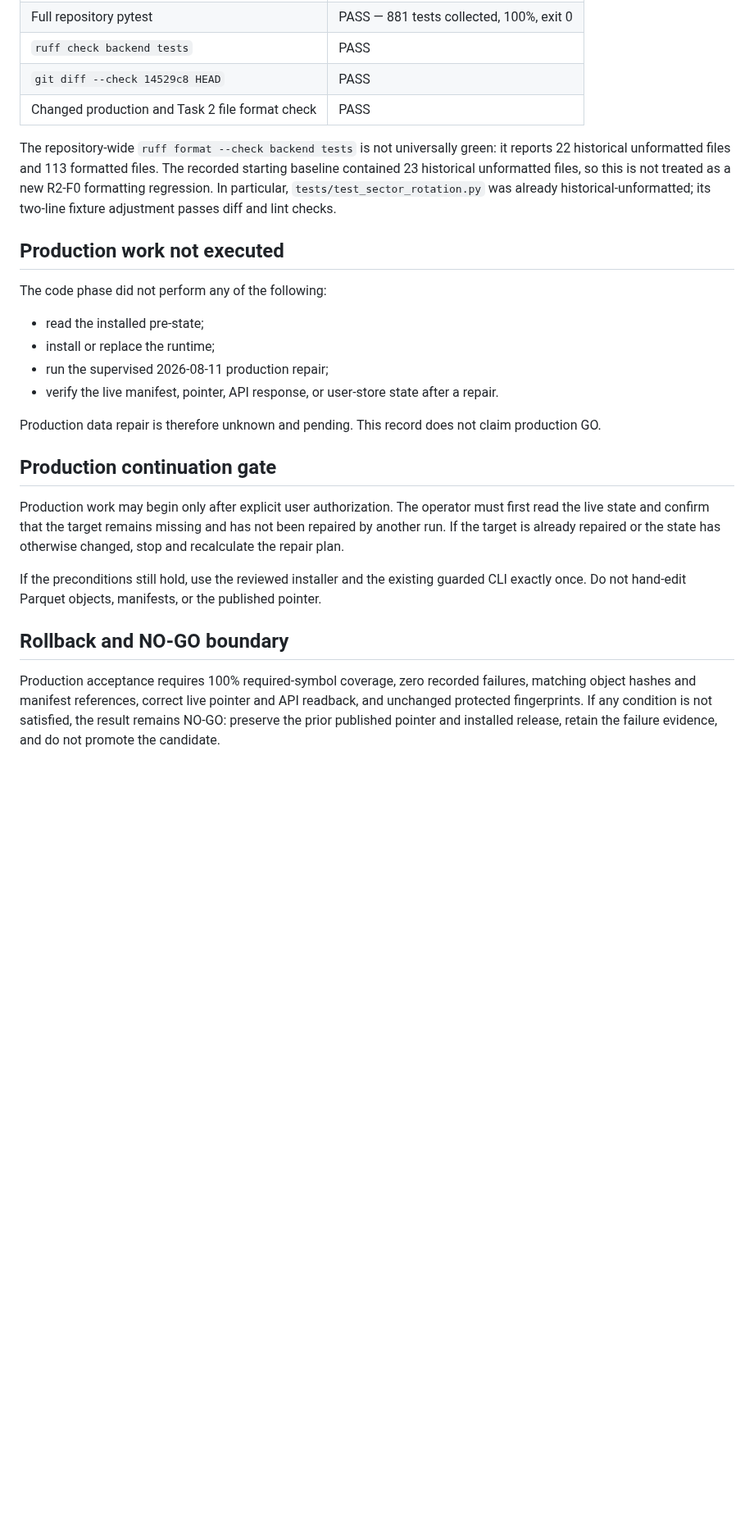
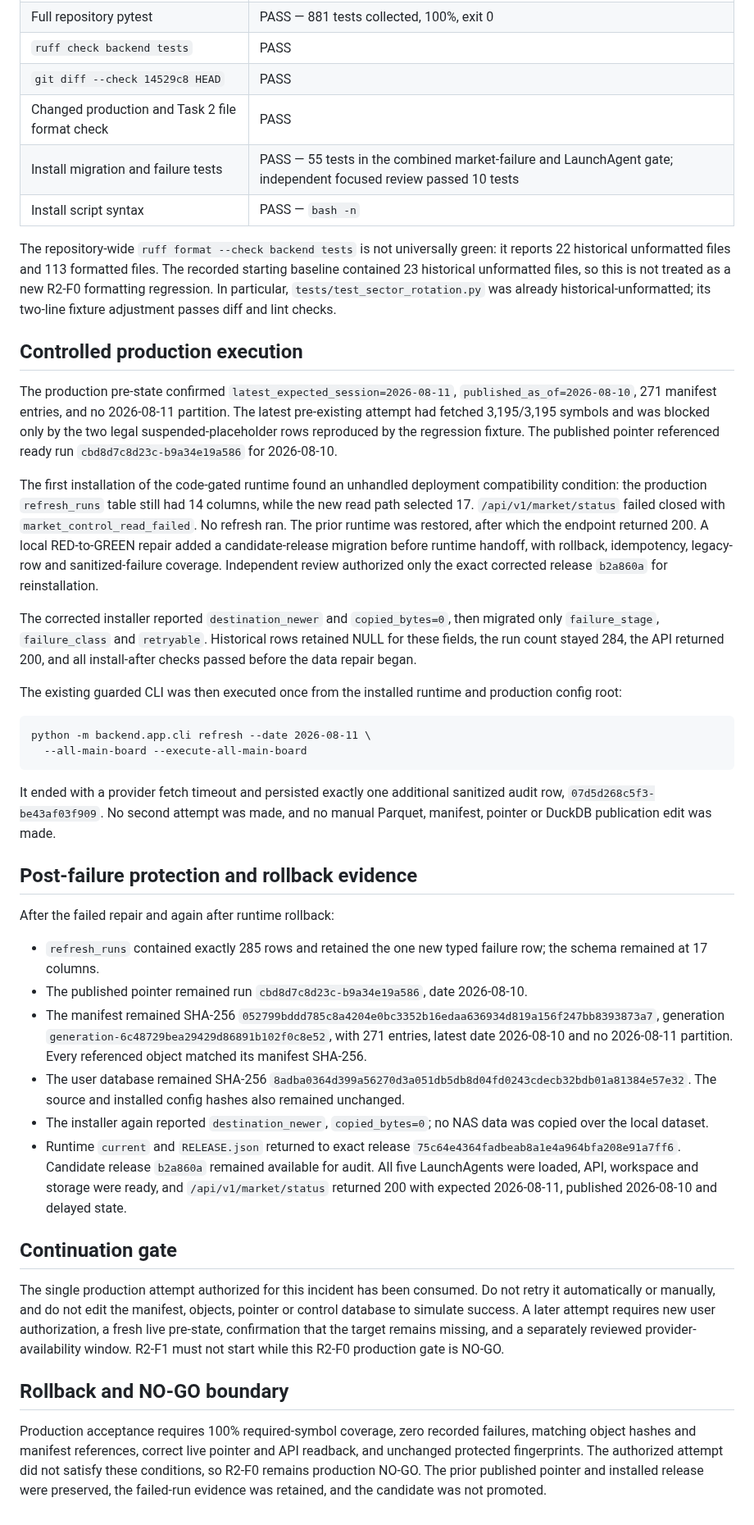
Before and after one commit to fengpengliu95-code/Stock-eva, a Markdown page: docs/acceptance/release-2-r2f0.md, the part around one of its changes. Shown at 82% size. Rendered like a GitHub page; blank space fills up the shorter version.

Commit message:
docs(acceptance): record R2-F0 production no-go

````diff
--- a/docs/acceptance/release-2-r2f0.md
+++ b/docs/acceptance/release-2-r2f0.md
@@ -77,6 +82,8 @@ All code-stage verification below completed on the reviewed R2-F0 branch:
 | `ruff check backend tests` | PASS |
 | `git diff --check 14529c8 HEAD` | PASS |
 | Changed production and Task 2 file format check | PASS |
+| Install migration and failure tests | PASS — 55 tests in the combined market-failure and LaunchAgent gate; independent focused review passed 10 tests |
+| Install script syntax | PASS — `bash -n` |
 
 The repository-wide `ruff format --check backend tests` is not universally
 green: it reports 22 historical unformatted files and 113 formatted files.
@@ -85,35 +92,79 @@ this is not treated as a new R2-F0 formatting regression. In particular,
 `tests/test_sector_rotation.py` was already historical-unformatted; its
 two-line fixture adjustment passes diff and lint checks.
 
-## Production work not executed
+## Controlled production execution
 
-The code phase did not perform any of the following:
+The production pre-state confirmed `latest_expected_session=2026-08-11`,
+`published_as_of=2026-08-10`, 271 manifest entries, and no 2026-08-11
+partition. The latest pre-existing attempt had fetched 3,195/3,195 symbols and
+was blocked only by the two legal suspended-placeholder rows reproduced by the
+regression fixture. The published pointer referenced ready run
+`cbd8d7c8d23c-b9a34e19a586` for 2026-08-10.
 
-- read the installed pre-state;
-- install or replace the runtime;
-- run the supervised 2026-08-11 production repair;
-- verify the live manifest, pointer, API response, or user-store state after a
-  repair.
+The first installation of the code-gated runtime found an unhandled deployment
+compatibility condition: the production `refresh_runs` table still had 14
+columns, while the new read path selected 17. `/api/v1/market/status` failed
+closed with `market_control_read_failed`. No refresh ran. The prior runtime was
+restored, after which the endpoint returned 200. A local RED-to-GREEN repair
+added a candidate-release migration before runtime handoff, with rollback,
+idempotency, legacy-row and sanitized-failure coverage. Independent review
+authorized only the exact corrected release `b2a860a` for reinstallation.
 
-Production data repair is therefore unknown and pending. This record does not
-claim production GO.
+The corrected installer reported `destination_newer` and `copied_bytes=0`,
+then migrated only `failure_stage`, `failure_class` and `retryable`. Historical
+rows retained NULL for these fields, the run count stayed 284, the API returned
+200, and all install-after checks passed before the data repair began.
 
-## Production continuation gate
+The existing guarded CLI was then executed once from the installed runtime and
+production config root:
 
-Production work may begin only after explicit user authorization. The operator
-must first read the live state and confirm that the target remains missing and
-has not been repaired by another run. If the target is already repaired or the
-state has otherwise changed, stop and recalculate the repair plan.
+```text
+python -m backend.app.cli refresh --date 2026-08-11 \
+  --all-main-board --execute-all-main-board
+```
 
-If the preconditions still hold, use the reviewed installer and the existing
-guarded CLI exactly once. Do not hand-edit Parquet objects, manifests, or the
-published pointer.
+It ended with a provider fetch timeout and persisted exactly one additional
+sanitized audit row, `07d5d268c5f3-be43af03f909`. No second attempt was made,
+and no manual Parquet, manifest, pointer or DuckDB publication edit was made.
+
+## Post-failure protection and rollback evidence
+
+After the failed repair and again after runtime rollback:
+
+- `refresh_runs` contained exactly 285 rows and retained the one new typed
+  failure row; the schema remained at 17 columns.
+- The published pointer remained run `cbd8d7c8d23c-b9a34e19a586`, date
+  2026-08-10.
+- The manifest remained SHA-256
+  `052799bddd785c8a4204e0bc3352b16edaa636934d819a156f247bb8393873a7`,
+  generation `generation-6c48729bea29429d86891b102f0c8e52`, with 271
+  entries, latest date 2026-08-10 and no 2026-08-11 partition. Every referenced
+  object matched its manifest SHA-256.
+- The user database remained SHA-256
+  `8adba0364d399a56270d3a051db5db8d04fd0243cdecb32bdb01a81384e57e32`.
+  The source and installed config hashes also remained unchanged.
+- The installer again reported `destination_newer`, `copied_bytes=0`; no NAS
+  data was copied over the local dataset.
+- Runtime `current` and `RELEASE.json` returned to exact release
+  `75c64e4364fadbeab8a1e4a964bfa208e91a7ff6`. Candidate release `b2a860a`
+  remained available for audit. All five LaunchAgents were loaded, API,
+  workspace and storage were ready, and `/api/v1/market/status` returned 200
+  with expected 2026-08-11, published 2026-08-10 and delayed state.
+
+## Continuation gate
+
+The single production attempt authorized for this incident has been consumed.
+Do not retry it automatically or manually, and do not edit the manifest,
+objects, pointer or control database to simulate success. A later attempt
+requires new user authorization, a fresh live pre-state, confirmation that the
+target remains missing, and a separately reviewed provider-availability
+window. R2-F1 must not start while this R2-F0 production gate is NO-GO.
 
 ## Rollback and NO-GO boundary
 
 Production acceptance requires 100% required-symbol coverage, zero recorded
 failures, matching object hashes and manifest references, correct live pointer
-and API readback, and unchanged protected fingerprints. If any condition is
-not satisfied, the result remains NO-GO: preserve the prior published pointer
-and installed release, retain the failure evidence, and do not promote the
-candidate.
+and API readback, and unchanged protected fingerprints. The authorized attempt
+did not satisfy these conditions, so R2-F0 remains production NO-GO. The prior
+published pointer and installed release were preserved, the failed-run evidence
+was retained, and the candidate was not promoted.
````
Also changed, not shown: other parts of docs/acceptance/release-2-r2f0.md (+10 -5 lines).
